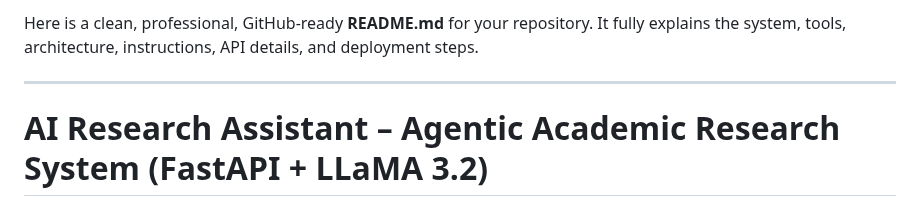
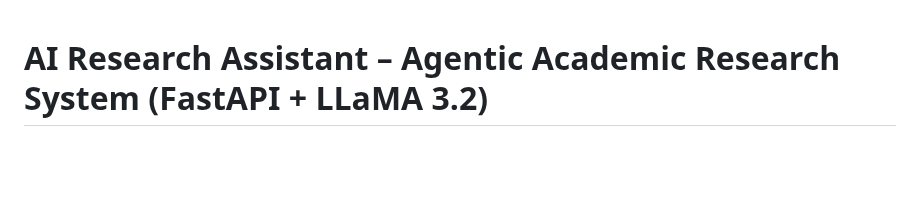
Before and after one commit to Muhammadwaqas1234/research_assistant, a Markdown page: README.md, the part around the change. Rendered like a GitHub page; blank space fills up the shorter version.

Commit message:
Simplify README by removing introductory lines
Removed introductory text and kept project description.

```diff
--- a/README.md
+++ b/README.md
@@ -1,7 +1,3 @@
-Here is a clean, professional, GitHub-ready **README.md** for your repository.
-It fully explains the system, tools, architecture, instructions, API details, and deployment steps.
-
----
 
 # **AI Research Assistant – Agentic Academic Research System (FastAPI + LLaMA 3.2)**
 
```
